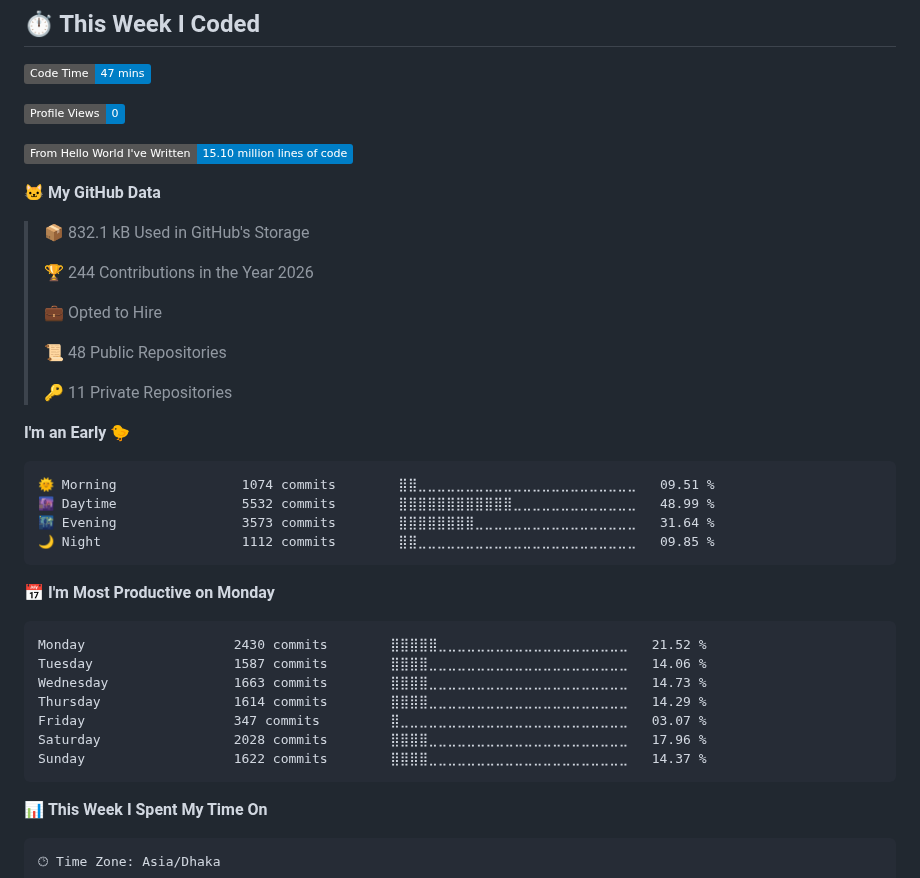
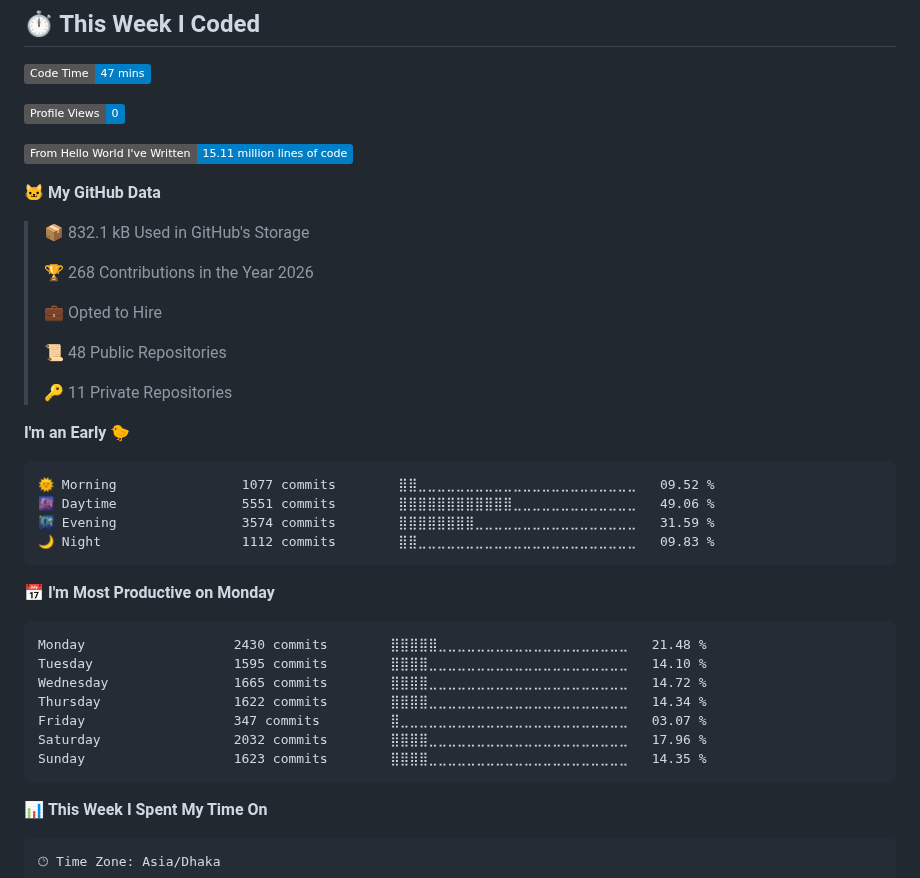
Before and after one commit to imSamiul/imSamiul, a Markdown page: README.md, the part around one of its changes. Drawn GitHub-style; badges without logos.

Commit message:
Updated with Dev Metrics

````diff
--- a/README.md
+++ b/README.md
@@ -129,13 +129,13 @@
 
 ![Profile Views](http://img.shields.io/badge/Profile%20Views-0-blue?style=flat)
 
-![Lines of code](https://img.shields.io/badge/From%20Hello%20World%20I%27ve%20Written-15.10%20million%20lines%20of%20code-blue?style=flat)
+![Lines of code](https://img.shields.io/badge/From%20Hello%20World%20I%27ve%20Written-15.11%20million%20lines%20of%20code-blue?style=flat)
 
 **🐱 My GitHub Data**
 
 > 📦 832.1 kB Used in GitHub's Storage
  >
-> 🏆 244 Contributions in the Year 2026
+> 🏆 268 Contributions in the Year 2026
  >
 > 💼 Opted to Hire
  >
@@ -146,21 +146,21 @@
 **I'm an Early 🐤**
 
 ```text
-🌞 Morning                1074 commits        ⣿⣿⣀⣀⣀⣀⣀⣀⣀⣀⣀⣀⣀⣀⣀⣀⣀⣀⣀⣀⣀⣀⣀⣀⣀   09.51 %
-🌆 Daytime                5532 commits        ⣿⣿⣿⣿⣿⣿⣿⣿⣿⣿⣿⣿⣀⣀⣀⣀⣀⣀⣀⣀⣀⣀⣀⣀⣀   48.99 %
-🌃 Evening                3573 commits        ⣿⣿⣿⣿⣿⣿⣿⣿⣀⣀⣀⣀⣀⣀⣀⣀⣀⣀⣀⣀⣀⣀⣀⣀⣀   31.64 %
-🌙 Night                  1112 commits        ⣿⣿⣀⣀⣀⣀⣀⣀⣀⣀⣀⣀⣀⣀⣀⣀⣀⣀⣀⣀⣀⣀⣀⣀⣀   09.85 %
+🌞 Morning                1077 commits        ⣿⣿⣀⣀⣀⣀⣀⣀⣀⣀⣀⣀⣀⣀⣀⣀⣀⣀⣀⣀⣀⣀⣀⣀⣀   09.52 %
+🌆 Daytime                5551 commits        ⣿⣿⣿⣿⣿⣿⣿⣿⣿⣿⣿⣿⣀⣀⣀⣀⣀⣀⣀⣀⣀⣀⣀⣀⣀   49.06 %
+🌃 Evening                3574 commits        ⣿⣿⣿⣿⣿⣿⣿⣿⣀⣀⣀⣀⣀⣀⣀⣀⣀⣀⣀⣀⣀⣀⣀⣀⣀   31.59 %
+🌙 Night                  1112 commits        ⣿⣿⣀⣀⣀⣀⣀⣀⣀⣀⣀⣀⣀⣀⣀⣀⣀⣀⣀⣀⣀⣀⣀⣀⣀   09.83 %
 ```
 📅 **I'm Most Productive on Monday**
 
 ```text
-Monday                   2430 commits        ⣿⣿⣿⣿⣿⣀⣀⣀⣀⣀⣀⣀⣀⣀⣀⣀⣀⣀⣀⣀⣀⣀⣀⣀⣀   21.52 %
-Tuesday                  1587 commits        ⣿⣿⣿⣿⣀⣀⣀⣀⣀⣀⣀⣀⣀⣀⣀⣀⣀⣀⣀⣀⣀⣀⣀⣀⣀   14.06 %
-Wednesday                1663 commits        ⣿⣿⣿⣿⣀⣀⣀⣀⣀⣀⣀⣀⣀⣀⣀⣀⣀⣀⣀⣀⣀⣀⣀⣀⣀   14.73 %
-Thursday                 1614 commits        ⣿⣿⣿⣿⣀⣀⣀⣀⣀⣀⣀⣀⣀⣀⣀⣀⣀⣀⣀⣀⣀⣀⣀⣀⣀   14.29 %
+Monday                   2430 commits        ⣿⣿⣿⣿⣿⣀⣀⣀⣀⣀⣀⣀⣀⣀⣀⣀⣀⣀⣀⣀⣀⣀⣀⣀⣀   21.48 %
+Tuesday                  1595 commits        ⣿⣿⣿⣿⣀⣀⣀⣀⣀⣀⣀⣀⣀⣀⣀⣀⣀⣀⣀⣀⣀⣀⣀⣀⣀   14.10 %
+Wednesday                1665 commits        ⣿⣿⣿⣿⣀⣀⣀⣀⣀⣀⣀⣀⣀⣀⣀⣀⣀⣀⣀⣀⣀⣀⣀⣀⣀   14.72 %
+Thursday                 1622 commits        ⣿⣿⣿⣿⣀⣀⣀⣀⣀⣀⣀⣀⣀⣀⣀⣀⣀⣀⣀⣀⣀⣀⣀⣀⣀   14.34 %
 Friday                   347 commits         ⣿⣀⣀⣀⣀⣀⣀⣀⣀⣀⣀⣀⣀⣀⣀⣀⣀⣀⣀⣀⣀⣀⣀⣀⣀   03.07 %
-Saturday                 2028 commits        ⣿⣿⣿⣿⣀⣀⣀⣀⣀⣀⣀⣀⣀⣀⣀⣀⣀⣀⣀⣀⣀⣀⣀⣀⣀   17.96 %
-Sunday                   1622 commits        ⣿⣿⣿⣿⣀⣀⣀⣀⣀⣀⣀⣀⣀⣀⣀⣀⣀⣀⣀⣀⣀⣀⣀⣀⣀   14.37 %
+Saturday                 2032 commits        ⣿⣿⣿⣿⣀⣀⣀⣀⣀⣀⣀⣀⣀⣀⣀⣀⣀⣀⣀⣀⣀⣀⣀⣀⣀   17.96 %
+Sunday                   1623 commits        ⣿⣿⣿⣿⣀⣀⣀⣀⣀⣀⣀⣀⣀⣀⣀⣀⣀⣀⣀⣀⣀⣀⣀⣀⣀   14.35 %
 ```
 
 
````
Also changed, not shown: other parts of README.md (+1 -1 lines), assets/bar_graph.png.
